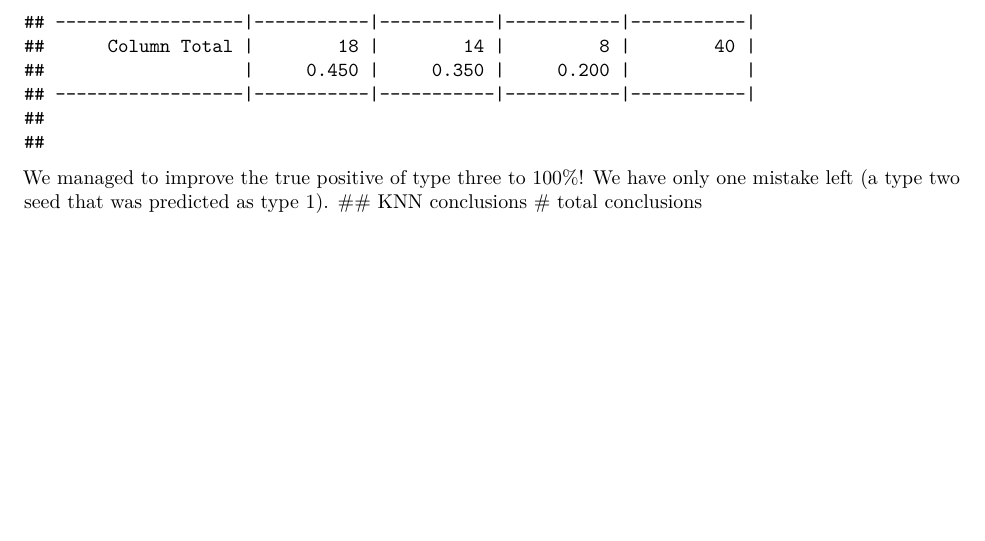
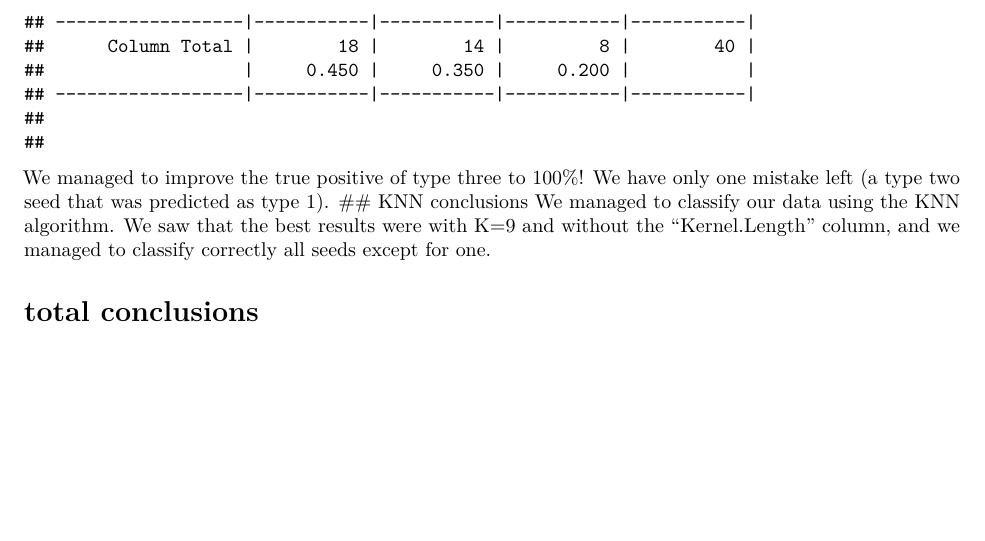
Before and after one commit to LeslieLebon/machineLearning_seeds, an R Markdown document (assignement2.Rmd): part of page 7 of 7, cut so that both start at the same text. Rendered offline with R 4.5, knitr and Pandoc, then LaTeX, with nearby package versions; some code elsewhere in the file could not run offline.

Commit message:
knn conclusions

````diff
--- a/assignement2.Rmd
+++ b/assignement2.Rmd
@@ -226,4 +226,6 @@ CrossTable(x = seeds_test_labels, y = feature_selected_test_pred, prop.chisq=FAL
 ```
 We managed to improve the true positive of type three to 100%! We have only one mistake left (a type two seed that was predicted as type 1).
 ## KNN conclusions
+We managed to classify our data using the KNN algorithm. We saw that the best results were with K=9 and without the "Kernel.Length" column, and we managed to classify correctly all seeds except for one.
+
 # total conclusions
````
